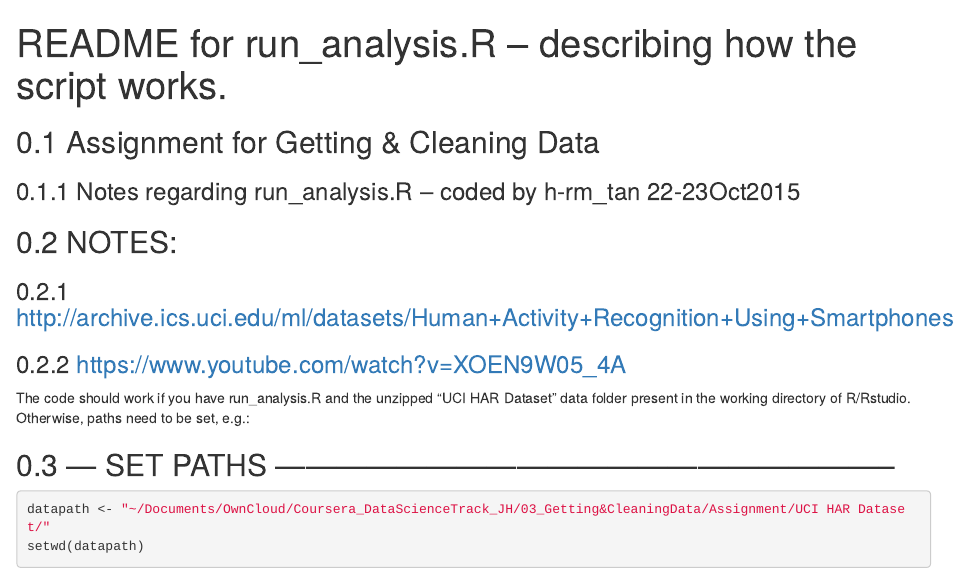
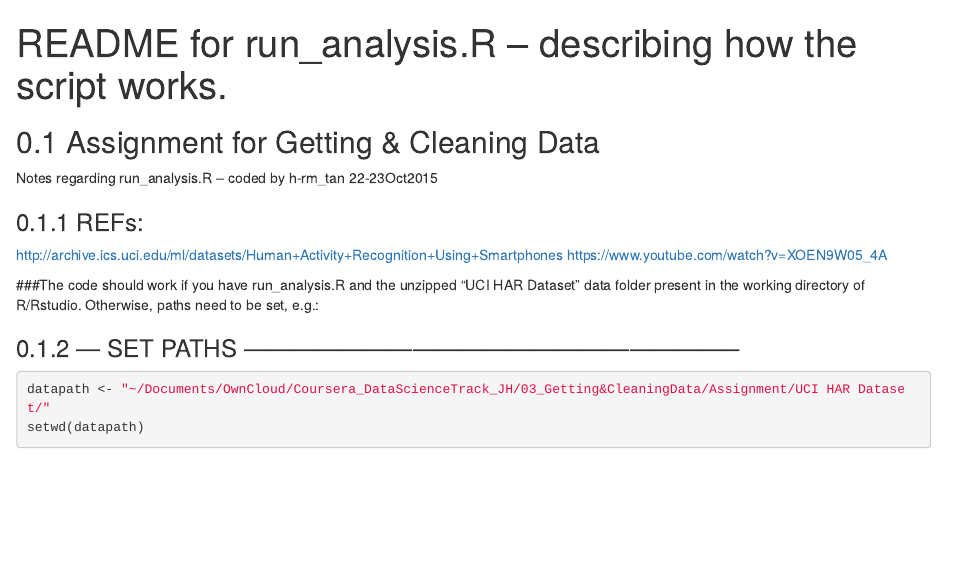
Before and after one commit to hengrumay/getNcleanData_CourseProject, an R Markdown document (README_run_analysis.Rmd): the page in a window 1100 px wide, from its top. Rendered offline with R 4.5, knitr and Pandoc, with nearby package versions; some code elsewhere in the file could not run offline.

Commit message:
update README_run_analysis.Rmd checkChange2

````diff
--- a/README_run_analysis.Rmd
+++ b/README_run_analysis.Rmd
@@ -7,15 +7,15 @@ output:
 ---
 
 ## Assignment for Getting & Cleaning Data
-### Notes regarding run_analysis.R -- coded by h-rm_tan 22-23Oct2015
+Notes regarding run_analysis.R -- coded by h-rm_tan 22-23Oct2015
 
-## NOTES:
-### http://archive.ics.uci.edu/ml/datasets/Human+Activity+Recognition+Using+Smartphones
-### https://www.youtube.com/watch?v=XOEN9W05_4A
+### REFs:
+http://archive.ics.uci.edu/ml/datasets/Human+Activity+Recognition+Using+Smartphones
+https://www.youtube.com/watch?v=XOEN9W05_4A
 
-The code should work if you have run_analysis.R and the unzipped "UCI HAR Dataset" data folder present in the working directory of R/Rstudio. Otherwise, paths need to be set, e.g.:
+###The code should work if you have run_analysis.R and the unzipped "UCI HAR Dataset" data folder present in the working directory of R/Rstudio. Otherwise, paths need to be set, e.g.:
 
-## --- SET PATHS --------------------------------------------------------------
+### --- SET PATHS --------------------------------------------------------------
 ```{r}
 datapath <- "~/Documents/OwnCloud/Coursera_DataScienceTrack_JH/03_Getting&CleaningData/Assignment/UCI HAR Dataset/"
 setwd(datapath)
````
Also changed, not shown: README_run_analysis.Rmd (2 more changed lines).
